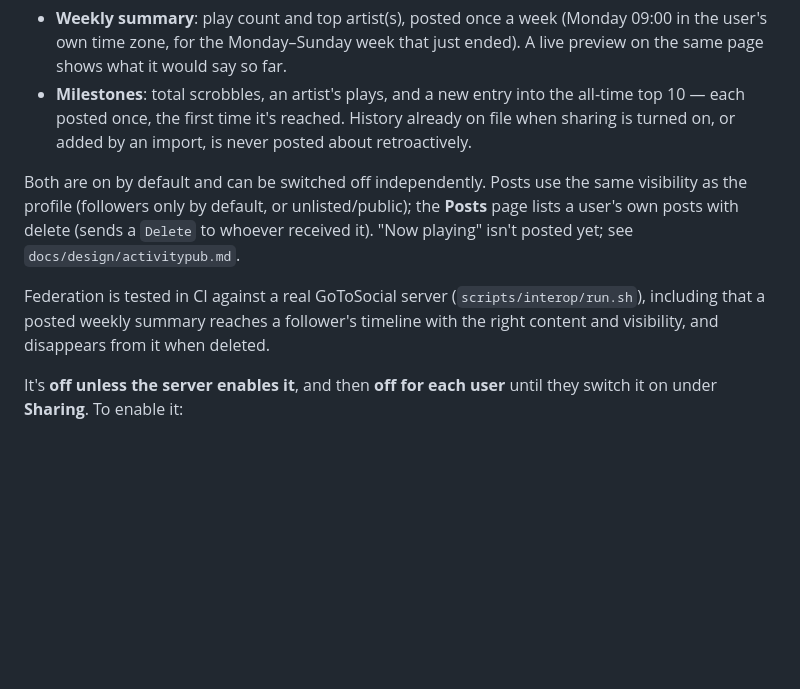
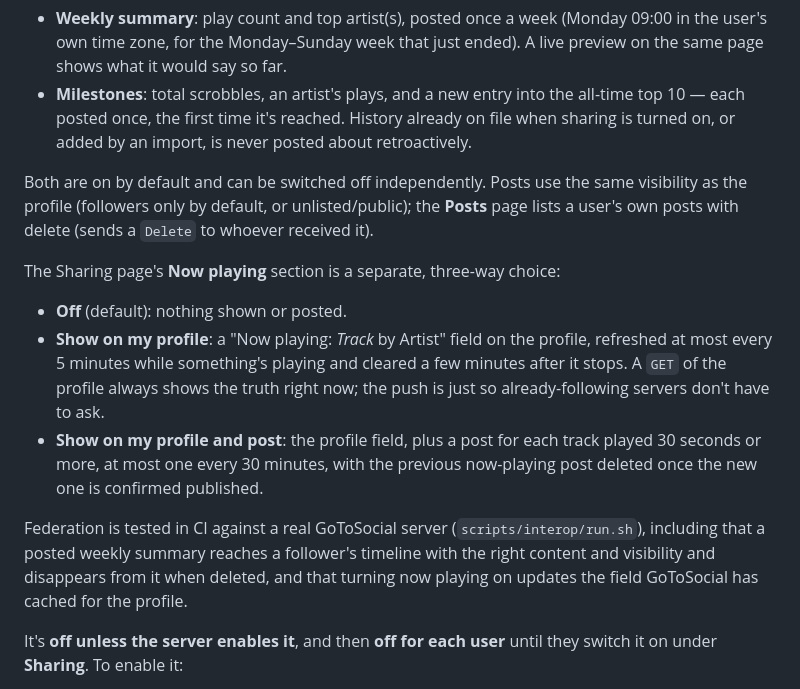
Before and after one commit to daubers/Scrobbled, a Markdown page: README.md, the part around the change. Rendered like a GitHub page; blank space fills up the shorter version.

Commit message:
Docs for phase 4: now playing (step 8)
README: the Sharing page's Now playing section, its three modes and
their throttles.

federation/README.md: now_playing.py added to the publishing
plug-ins list (with a note on why it's not quite the same shape as
weekly.py/milestones.py - a periodic scan covering both the profile
push and the opt-in post, rather than an event receiver), actors.py
added to the layout table, and the worker tasks / interop sections
updated for federation.now_playing and the new profile-field check.

docs/design/activitypub-phase4.md marked done, with the two points
where implementation diverged from the written plan (the key-hashing
fix and the now_playing_mode privacy gate).

docs/openapi.json unchanged - still current from step 4.

Co-Authored-By: Claude Sonnet 5 <noreply@anthropic.com>
Claude-Session: https://claude.ai/code/session_01MK52BGoJbPhZ1vSFuKcGUW

```diff
--- a/README.md
+++ b/README.md
@@ -104,9 +104,15 @@ Once someone follows, the **Sharing** page's **What to post** section controls w
 - **Weekly summary**: play count and top artist(s), posted once a week (Monday 09:00 in the user's own time zone, for the Monday–Sunday week that just ended). A live preview on the same page shows what it would say so far.
 - **Milestones**: total scrobbles, an artist's plays, and a new entry into the all-time top 10 — each posted once, the first time it's reached. History already on file when sharing is turned on, or added by an import, is never posted about retroactively.
 
-Both are on by default and can be switched off independently. Posts use the same visibility as the profile (followers only by default, or unlisted/public); the **Posts** page lists a user's own posts with delete (sends a `Delete` to whoever received it). "Now playing" isn't posted yet; see `docs/design/activitypub.md`.
+Both are on by default and can be switched off independently. Posts use the same visibility as the profile (followers only by default, or unlisted/public); the **Posts** page lists a user's own posts with delete (sends a `Delete` to whoever received it).
 
-Federation is tested in CI against a real GoToSocial server (`scripts/interop/run.sh`), including that a posted weekly summary reaches a follower's timeline with the right content and visibility, and disappears from it when deleted.
+The Sharing page's **Now playing** section is a separate, three-way choice:
+
+- **Off** (default): nothing shown or posted.
+- **Show on my profile**: a "Now playing: *Track* by Artist" field on the profile, refreshed at most every 5 minutes while something's playing and cleared a few minutes after it stops. A `GET` of the profile always shows the truth right now; the push is just so already-following servers don't have to ask.
+- **Show on my profile and post**: the profile field, plus a post for each track played 30 seconds or more, at most one every 30 minutes, with the previous now-playing post deleted once the new one is confirmed published.
+
+Federation is tested in CI against a real GoToSocial server (`scripts/interop/run.sh`), including that a posted weekly summary reaches a follower's timeline with the right content and visibility and disappears from it when deleted, and that turning now playing on updates the field GoToSocial has cached for the profile.
 
 It's **off unless the server enables it**, and then **off for each user** until they switch it on under **Sharing**. To enable it:
 
```
Also changed, not shown: docs/design/activitypub-phase4.md (+7 -0 lines), 1 other file.
